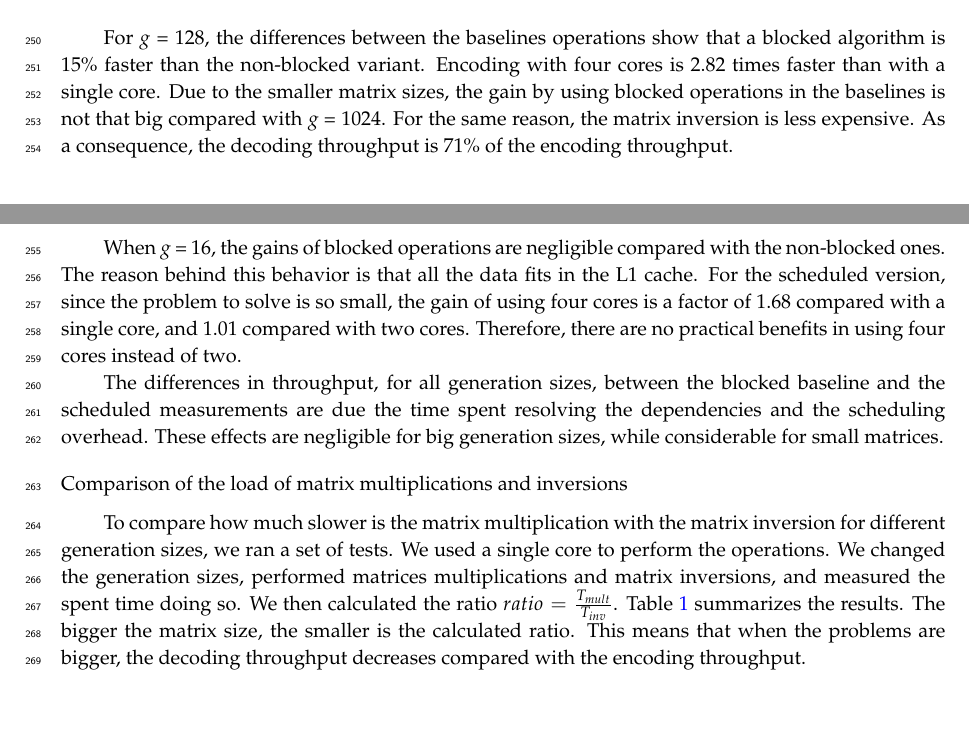
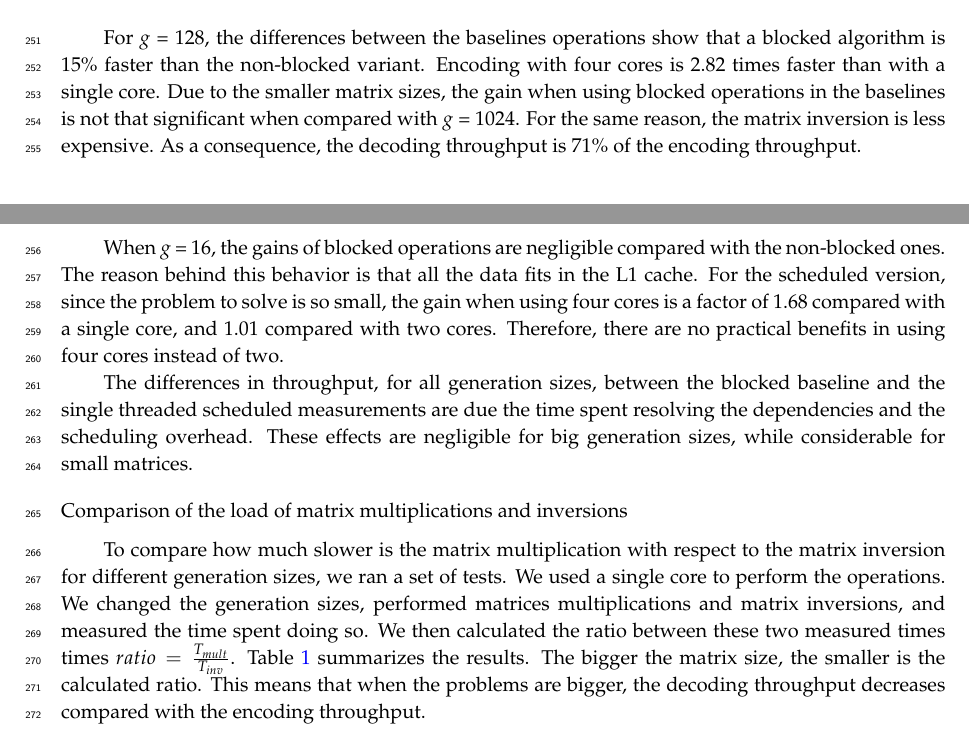
Before and after one commit to nestorjhernandezm/raspi-journal-part-2-coding-schemes, a LaTeX paper (raspi_journal.tex, which reads measurements.tex): two parts of pages 9 and 10 of 11, joined at a grey line, cut so that both start at the same text, the shorter picture padded with empty space. Compiled offline with pdfLaTeX.

Commit message:
small improvements on the results section

```diff
--- a/measurements.tex
+++ b/measurements.tex
@@ -76,10 +77,10 @@ Therefore, the decoding throughput is 46\% of the encoding throughput.
 For $g$ = 128, the differences between the baselines operations show that a
 blocked algorithm is 15\% faster than the non-blocked variant. Encoding with
 four cores is 2.82 times faster than with a single core. Due to the smaller
-matrix sizes, the gain by using blocked operations in the baselines is not that
-big compared with $g$ = 1024. For the same reason, the matrix inversion is less
-expensive. As a consequence, the decoding throughput is 71\% of the encoding
-throughput.
+matrix sizes, the gain when using blocked operations in the baselines is not
+that significant when compared with $g$ = 1024. For the same reason, the matrix
+inversion is less expensive. As a consequence, the decoding throughput is 71\%
+of the encoding throughput.
 
 \begin{figure}[h!]
 \centering
@@ -91,14 +92,14 @@ throughput.
 When $g$ = 16, the gains of blocked operations are negligible compared with the
 non-blocked ones. The reason behind this behavior is that all the data fits in
 the L1 cache. For the scheduled version, since the problem to solve is so small,
-the gain of using four cores is a factor of 1.68 compared with a single core,
+the gain when using four cores is a factor of 1.68 compared with a single core,
 and 1.01 compared with two cores. Therefore, there are no practical benefits in
 using four cores instead of two.
 
 The differences in throughput, for all generation sizes, between the blocked
-baseline and the scheduled measurements are due the time spent resolving the
-dependencies and the scheduling overhead. These effects are negligible for big
-generation sizes, while considerable for small matrices.
+baseline and the single threaded scheduled measurements are due the time spent
+resolving the dependencies and the scheduling overhead. These effects are
+negligible for big generation sizes, while considerable for small matrices.
 
 % \begin{figure}
 % \centering
@@ -125,14 +126,15 @@ generation sizes, while considerable for small matrices.
 
 \paragraph{Comparison of the load of matrix multiplications and inversions}
 
-To compare how much slower is the matrix multiplication with the matrix
-inversion for different generation sizes, we ran a set of tests. We used a
-single core to perform the operations. We changed the generation sizes,
-performed matrices multiplications and matrix inversions, and measured the spent
-time doing so. We then calculated the ratio $ratio = \frac{T_{mult}}{T_{inv}}$.
-Table~\ref{runtimes} summarizes the results. The bigger the matrix size, the
-smaller is the calculated ratio. This means that when the problems are bigger,
-the decoding throughput decreases compared with the encoding throughput.
+To compare how much slower is the matrix multiplication with respect to the
+matrix inversion for different generation sizes, we ran a set of tests. We used
+a single core to perform the operations. We changed the generation sizes,
+performed matrices multiplications and matrix inversions, and measured the time
+spent doing so. We then calculated the ratio between these two measured times
+times $ratio = \frac{T_{mult}}{T_{inv}}$. Table~\ref{runtimes} summarizes the
+results. The bigger the matrix size, the smaller is the calculated ratio. This
+means that when the problems are bigger, the decoding throughput decreases
+compared with the encoding throughput.
 
 \begin{table}[H]
 \center
```
Also changed, not shown: measurements.tex (17 more changed lines).
